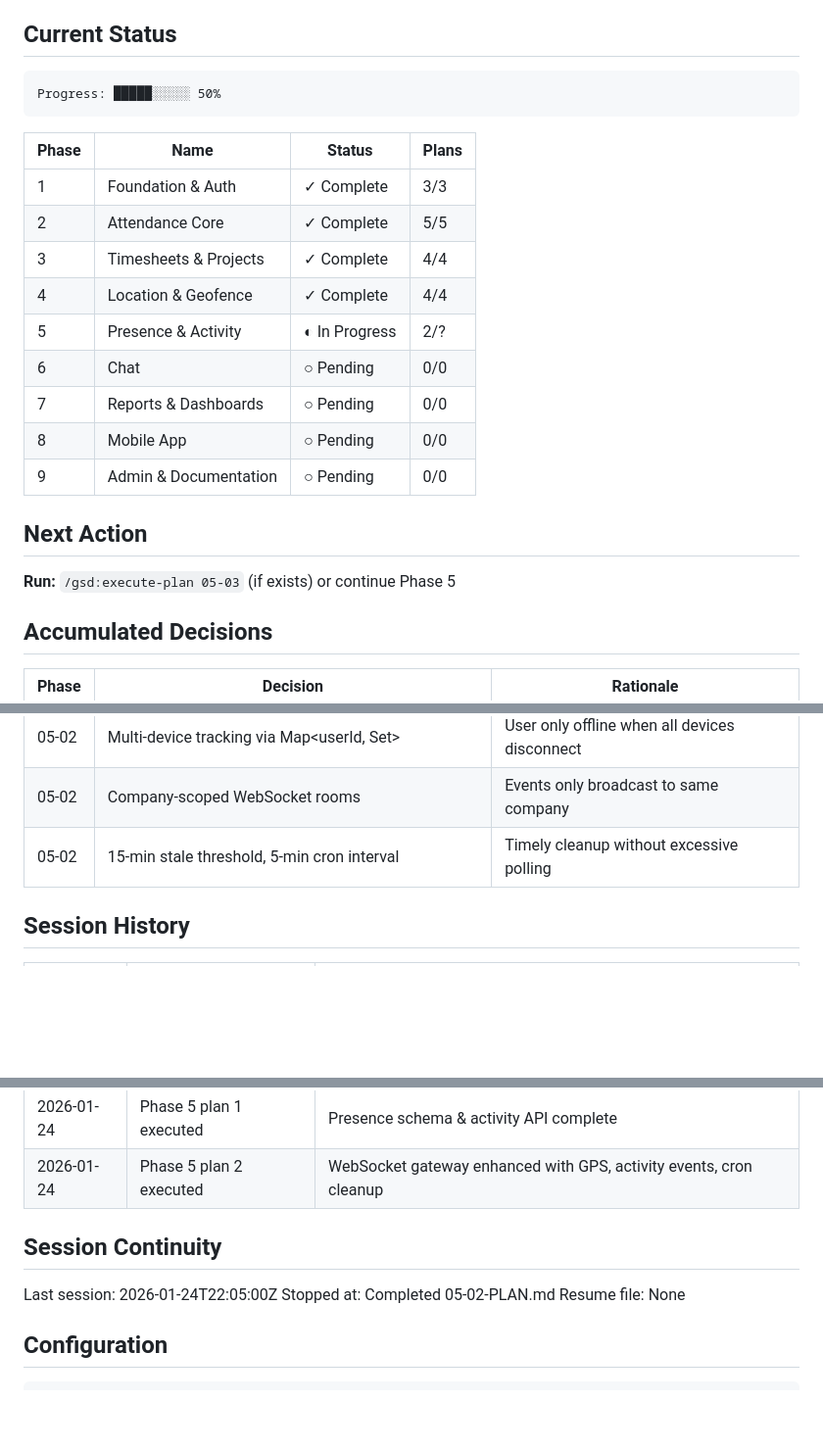
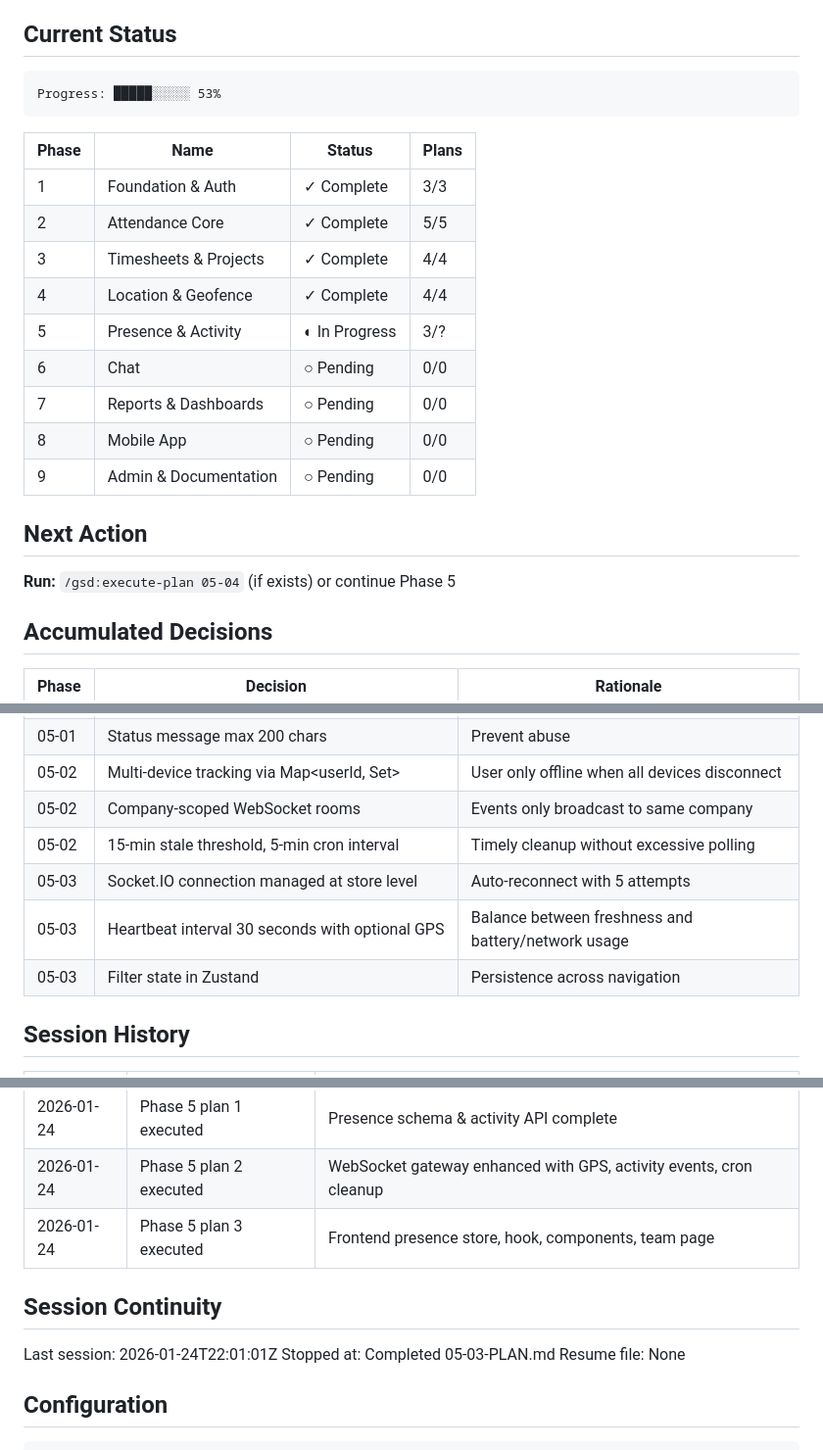
Before and after one commit to aadityasp/satcom-workforce, a Markdown page: .planning/STATE.md, 3 parts joined by grey strips. Shown at 98% size. Drawn GitHub-style; blank space fills up the shorter version.

Commit message:
docs(05-03): complete frontend presence infrastructure plan
Tasks completed: 3/3
- Create Zustand presence store with Socket.IO
- Create usePresence hook and presence components
- Replace team page with real-time data

SUMMARY: .planning/phases/05-presence-activity/05-03-SUMMARY.md

````diff
--- a/.planning/STATE.md
+++ b/.planning/STATE.md
@@ -13,7 +13,7 @@ See: .planning/PROJECT.md (updated 2026-01-24)
 ## Current Status
 
 ```
-Progress: █████░░░░░ 50%
+Progress: █████░░░░░ 53%
 ```
 
 | Phase | Name | Status | Plans |
@@ -22,7 +22,7 @@ Progress: █████░░░░░ 50%
 | 2 | Attendance Core | ✓ Complete | 5/5 |
 | 3 | Timesheets & Projects | ✓ Complete | 4/4 |
 | 4 | Location & Geofence | ✓ Complete | 4/4 |
-| 5 | Presence & Activity | ◐ In Progress | 2/? |
+| 5 | Presence & Activity | ◐ In Progress | 3/? |
 | 6 | Chat | ○ Pending | 0/0 |
 | 7 | Reports & Dashboards | ○ Pending | 0/0 |
 | 8 | Mobile App | ○ Pending | 0/0 |
@@ -30,7 +30,7 @@ Progress: █████░░░░░ 50%
 
 ## Next Action
 
-**Run:** `/gsd:execute-plan 05-03` (if exists) or continue Phase 5
+**Run:** `/gsd:execute-plan 05-04` (if exists) or continue Phase 5
 
 ## Accumulated Decisions
 
@@ -43,6 +43,9 @@ Progress: █████░░░░░ 50%
 | 05-02 | Multi-device tracking via Map<userId, Set<socketId>> | User only offline when all devices disconnect |
 | 05-02 | Company-scoped WebSocket rooms | Events only broadcast to same company |
 | 05-02 | 15-min stale threshold, 5-min cron interval | Timely cleanup without excessive polling |
+| 05-03 | Socket.IO connection managed at store level | Auto-reconnect with 5 attempts |
+| 05-03 | Heartbeat interval 30 seconds with optional GPS | Balance between freshness and battery/network usage |
+| 05-03 | Filter state in Zustand | Persistence across navigation |
 
 ## Session History
 
@@ -62,11 +65,12 @@ Progress: █████░░░░░ 50%
 | 2026-01-24 | Phase 4 executed | All 4 plans complete, goal verified |
 | 2026-01-24 | Phase 5 plan 1 executed | Presence schema & activity API complete |
 | 2026-01-24 | Phase 5 plan 2 executed | WebSocket gateway enhanced with GPS, activity events, cron cleanup |
+| 2026-01-24 | Phase 5 plan 3 executed | Frontend presence store, hook, components, team page |
 
 ## Session Continuity
 
-Last session: 2026-01-24T22:05:00Z
-Stopped at: Completed 05-02-PLAN.md
+Last session: 2026-01-24T22:01:01Z
+Stopped at: Completed 05-03-PLAN.md
 Resume file: None
 
 ## Configuration
````
Also changed, not shown: other parts of .planning/STATE.md (+1 -1 lines), 1 other file.
